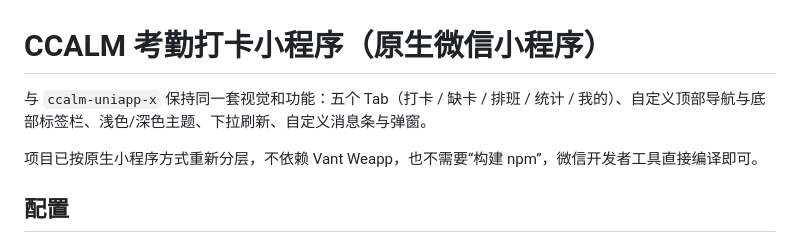
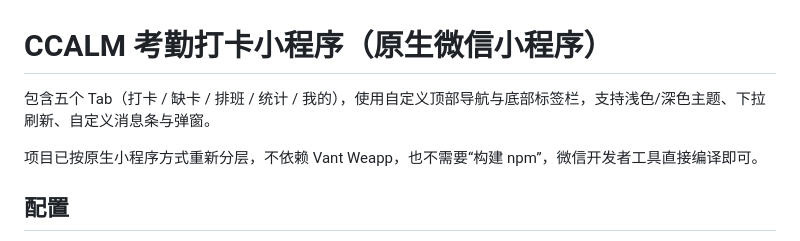
Before and after one commit to ccalm952/ccalm-system, a Markdown page: ccalm-miniprogram/README.md, the part around the change. Drawn GitHub-style.

```diff
--- a/ccalm-miniprogram/README.md
+++ b/ccalm-miniprogram/README.md
@@ -1,6 +1,6 @@
 # CCALM 考勤打卡小程序（原生微信小程序）
 
-与 `ccalm-uniapp-x` 保持同一套视觉和功能：五个 Tab（打卡 / 缺卡 / 排班 / 统计 / 我的）、自定义顶部导航与底部标签栏、浅色/深色主题、下拉刷新、自定义消息条与弹窗。
+包含五个 Tab（打卡 / 缺卡 / 排班 / 统计 / 我的），使用自定义顶部导航与底部标签栏，支持浅色/深色主题、下拉刷新、自定义消息条与弹窗。
 
 项目已按原生小程序方式重新分层，不依赖 Vant Weapp，也不需要“构建 npm”，微信开发者工具直接编译即可。
 
```
Also changed, not shown: README.md (+1 -3 lines).
